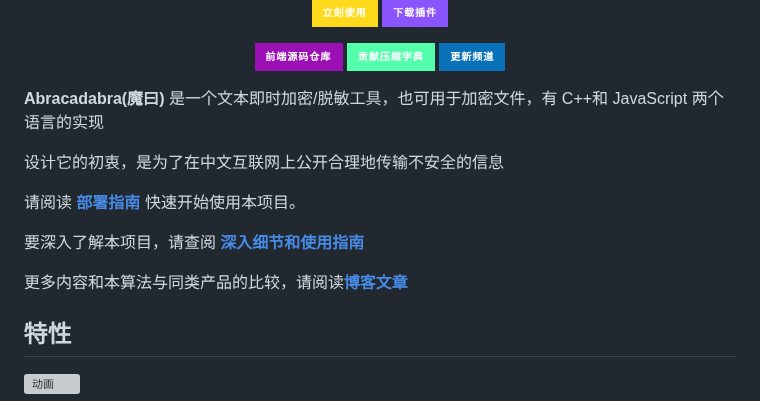
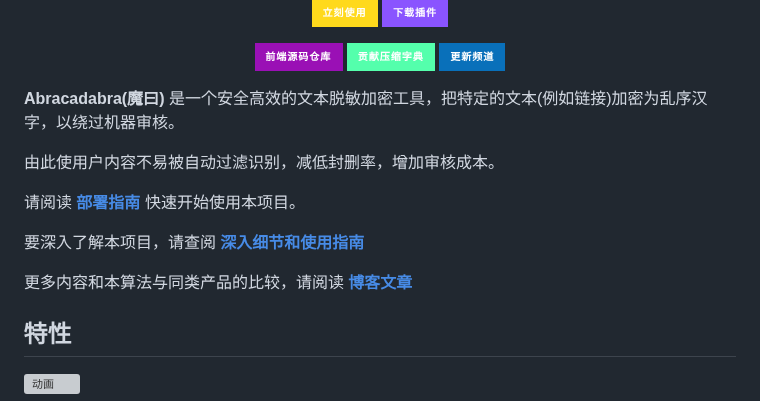
Before and after one commit to nonomal/Abracadabra, a Markdown page: README.md, the part around the change. GitHub-like rendering; badges without logos; grey boxes are pictures that could not be loaded.

```diff
--- a/README.md
+++ b/README.md
@@ -31,15 +31,15 @@
 
 </div>
 
-**Abracadabra(魔曰)** 是一个文本即时加密/脱敏工具，也可用于加密文件，有 C++和 JavaScript 两个语言的实现
+**Abracadabra(魔曰)** 是一个安全高效的文本脱敏加密工具，把特定的文本(例如链接)加密为乱序汉字，以绕过机器审核。
 
-设计它的初衷，是为了在中文互联网上公开合理地传输不安全的信息
+由此使用户内容不易被自动过滤识别，减低封删率，增加审核成本。
 
 请阅读 [**部署指南**](DEPLOY.md) 快速开始使用本项目。
 
 要深入了解本项目，请查阅 [**深入细节和使用指南**](https://github.com/SheepChef/Abracadabra/blob/main/USAGE.md)
 
-更多内容和本算法与同类产品的比较，请阅读[**博客文章**](https://shef.cc/2024/11/30/abracadabra/)
+更多内容和本算法与同类产品的比较，请阅读 [**博客文章**](https://shef.cc/2024/11/30/abracadabra/)
 
 ## 特性
 
```
